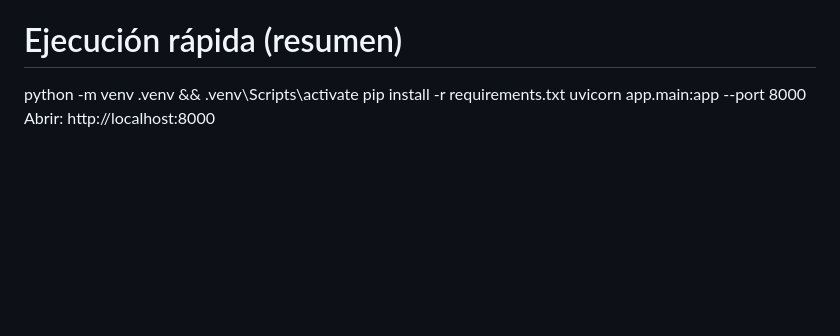
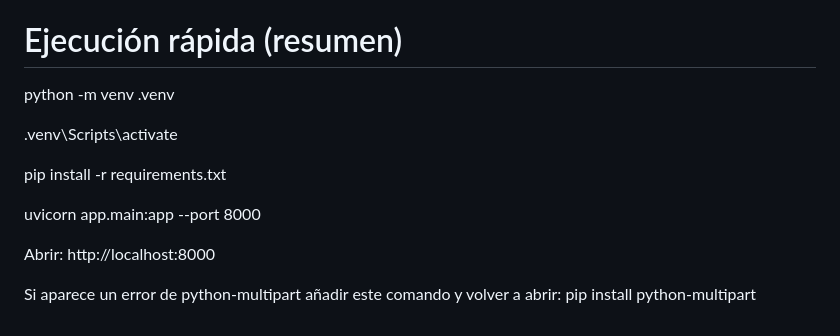
Before and after one commit to JJPuertas/Gambooza, a Markdown page: README.MD, the part around the change. Rendered like a GitHub page; blank space fills up the shorter version.

Commit message:
hecha la comprobacion para el read.me

```diff
--- a/README.MD
+++ b/README.MD
@@ -113,7 +113,18 @@ Causa: Varias instancias usando la base a la vez
 Solución: Cerrar instancias previas o esperar a que termine el proceso en curso
 
 # Ejecución rápida (resumen)
-python -m venv .venv && .venv\Scripts\activate
+python -m venv .venv
+
+ .venv\Scripts\activate
+
+
 pip install -r requirements.txt
+
+
 uvicorn app.main:app --port 8000
+
+
 Abrir: http://localhost:8000
+
+
+Si aparece un error de python-multipart añadir este comando y volver a abrir: pip install python-multipart
```
